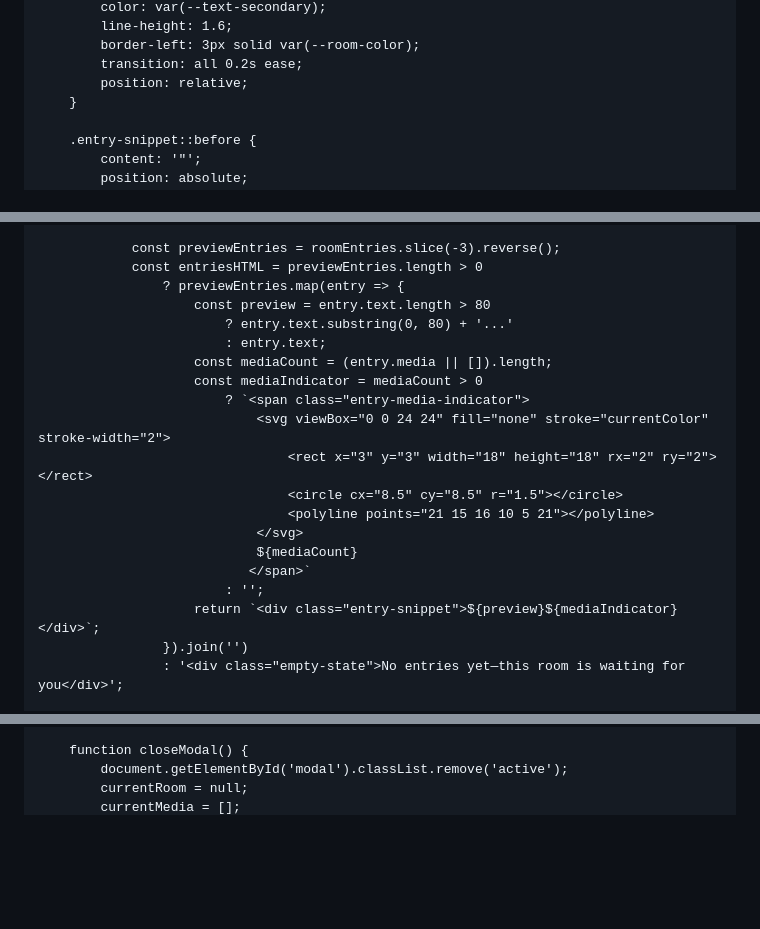
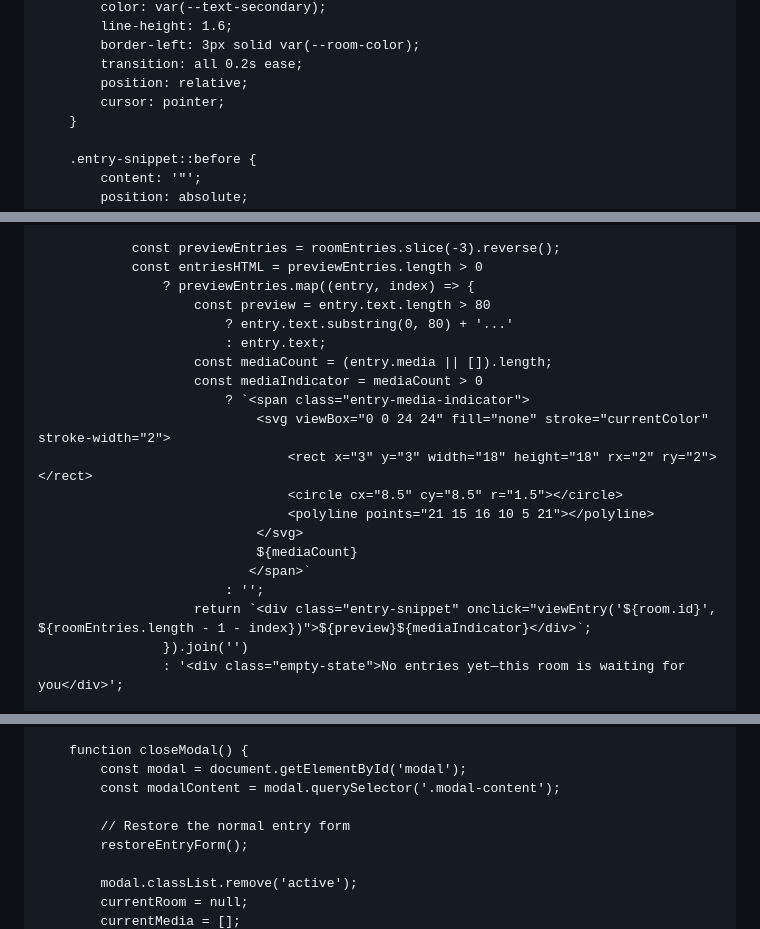
Before and after one commit to sasha11111112020292/memories, a Markdown page: README.md, 3 parts joined by grey strips. Rendered like a GitHub page; blank space fills up the shorter version.

Commit message:
Enhance entry snippet and modal form
Added cursor pointer to entry snippet and enhanced modal entry form with media upload options.

```diff
--- a/README.md
+++ b/README.md
@@ -512,6 +512,7 @@
             border-left: 3px solid var(--room-color);
             transition: all 0.2s ease;
             position: relative;
+            cursor: pointer;
         }
 
         .entry-snippet::before {
@@ -1510,7 +1511,7 @@
 
                 const previewEntries = roomEntries.slice(-3).reverse();
                 const entriesHTML = previewEntries.length > 0
-                    ? previewEntries.map(entry => {
+                    ? previewEntries.map((entry, index) => {
                         const preview = entry.text.length > 80
                             ? entry.text.substring(0, 80) + '...'
                             : entry.text;
@@ -1525,7 +1526,7 @@
                                 ${mediaCount}
                                </span>`
                             : '';
-                        return `<div class="entry-snippet">${preview}${mediaIndicator}</div>`;
+                        return `<div class="entry-snippet" onclick="viewEntry('${room.id}', ${roomEntries.length - 1 - index})">${preview}${mediaIndicator}</div>`;
                     }).join('')
                     : '<div class="empty-state">No entries yet—this room is waiting for you</div>';
 
@@ -1583,6 +1584,12 @@
         }
 
         function closeModal() {
-            document.getElementById('modal').classList.remove('active');
+            const modal = document.getElementById('modal');
+            const modalContent = modal.querySelector('.modal-content');
+
+            // Restore the normal entry form
+            restoreEntryForm();
+
+            modal.classList.remove('active');
             currentRoom = null;
             currentMedia = [];
```
Also changed, not shown: other parts of README.md (+71 -0 lines).
